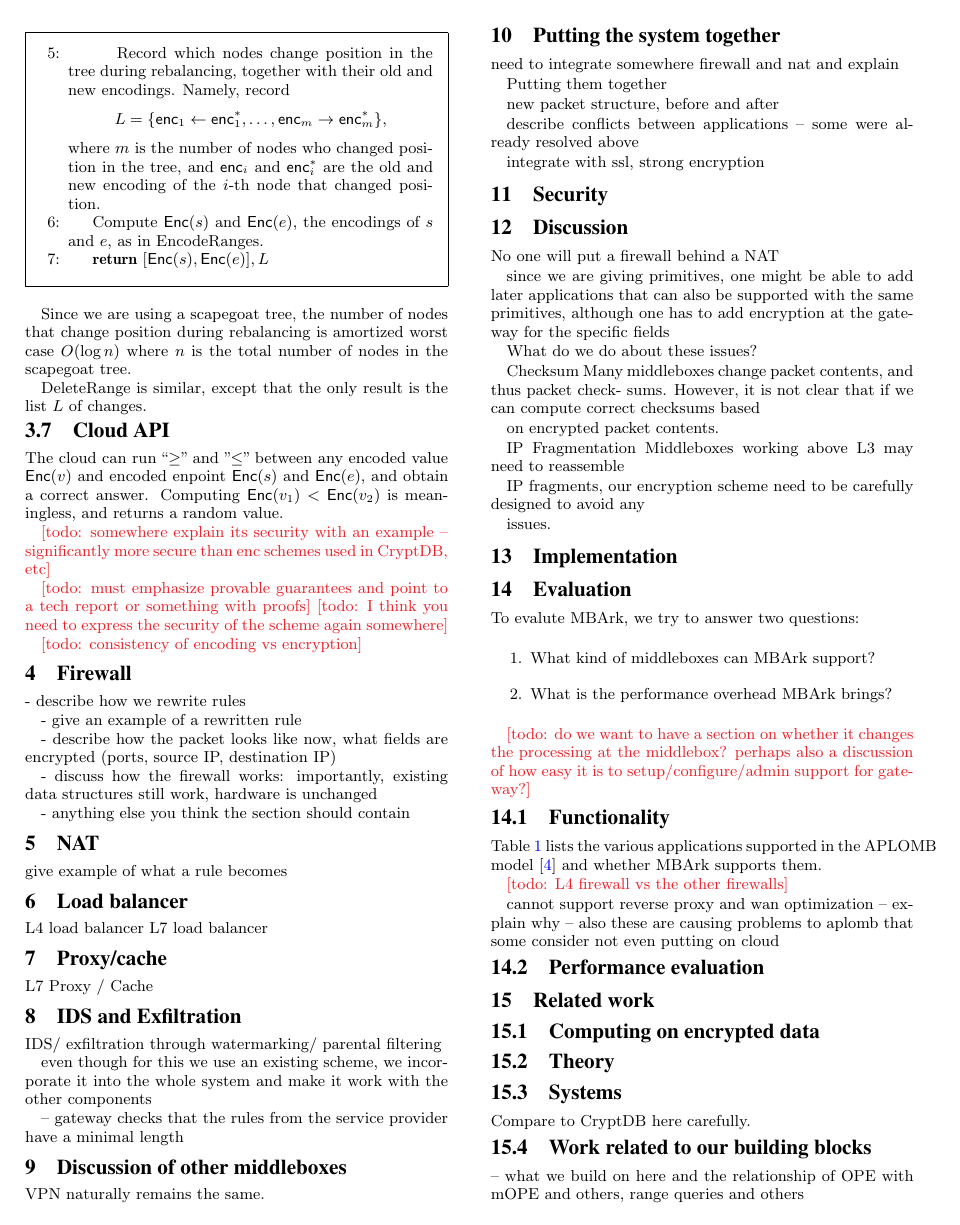
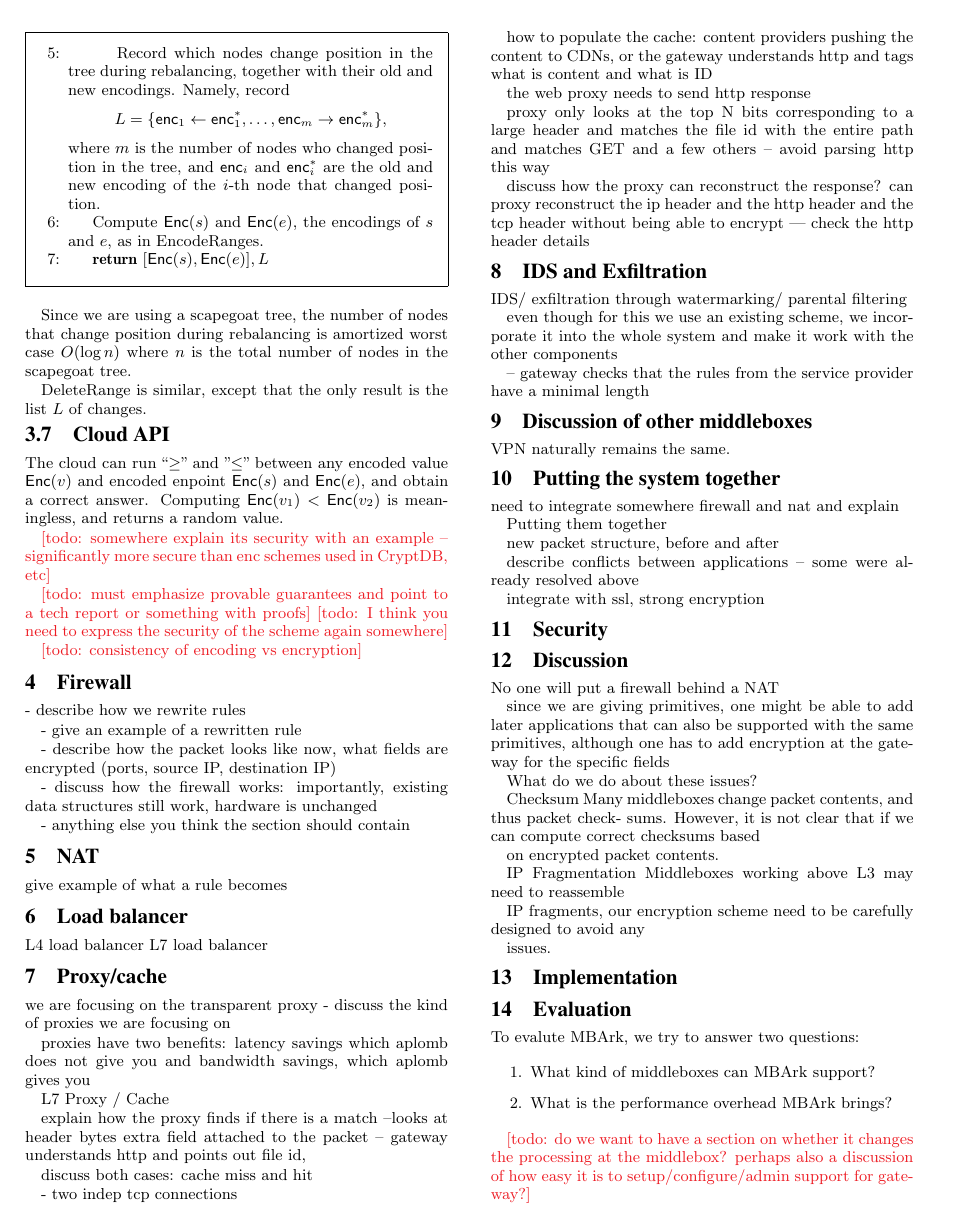
Before and after one commit to CongGroup/embark, a LaTeX paper (doc/sosp15/mb.tex, which reads doc/sosp15/apps.tex): page 4 of 5. Compiled offline with XeLaTeX.

Commit message:
just some notes

```diff
--- a/doc/sosp15/apps.tex
+++ b/doc/sosp15/apps.tex
@@ -23,7 +23,34 @@ L7 load balancer
 
 \section{Proxy/cache}\label{sec:proxy}
 
+
+we are focusing on the transparent proxy
+- discuss the kind of proxies we are focusing on
+
+proxies have two benefits: latency savings which aplomb does not give you
+and bandwidth savings, which aplomb gives you
+
 L7 Proxy / Cache
+
+explain how the proxy finds if there is  a match --looks at header bytes
+extra field attached to the packet -- gateway understands http and points out file id,
+
+discuss both cases: cache miss and hit
+
+- two indep tcp connections
+
+how to populate the cache: content providers pushing the content to CDNs, or the gateway understands
+http and tags what is content and what is ID
+
+the web proxy needs to send http response
+
+proxy only looks at the top N bits corresponding to a large header and matches the file id with the entire path
+and matches GET and a few others -- avoid parsing http this way
+
+
+discuss how the proxy can reconstruct the response?
+can proxy reconstruct the ip header and the http header  and the tcp header without being able to encrypt
+--- check the http header details
 
 \section{IDS and Exfiltration}\label{sec:IDS}
 
```
